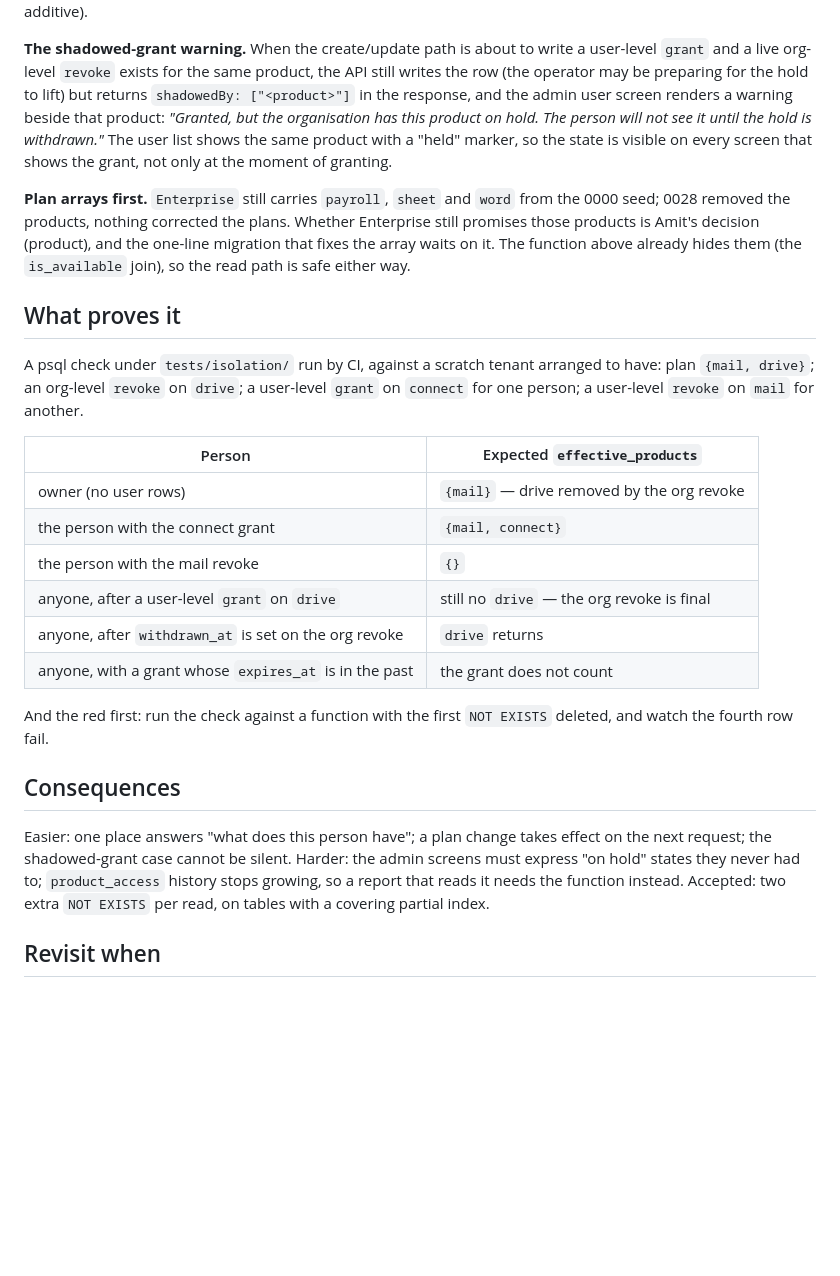
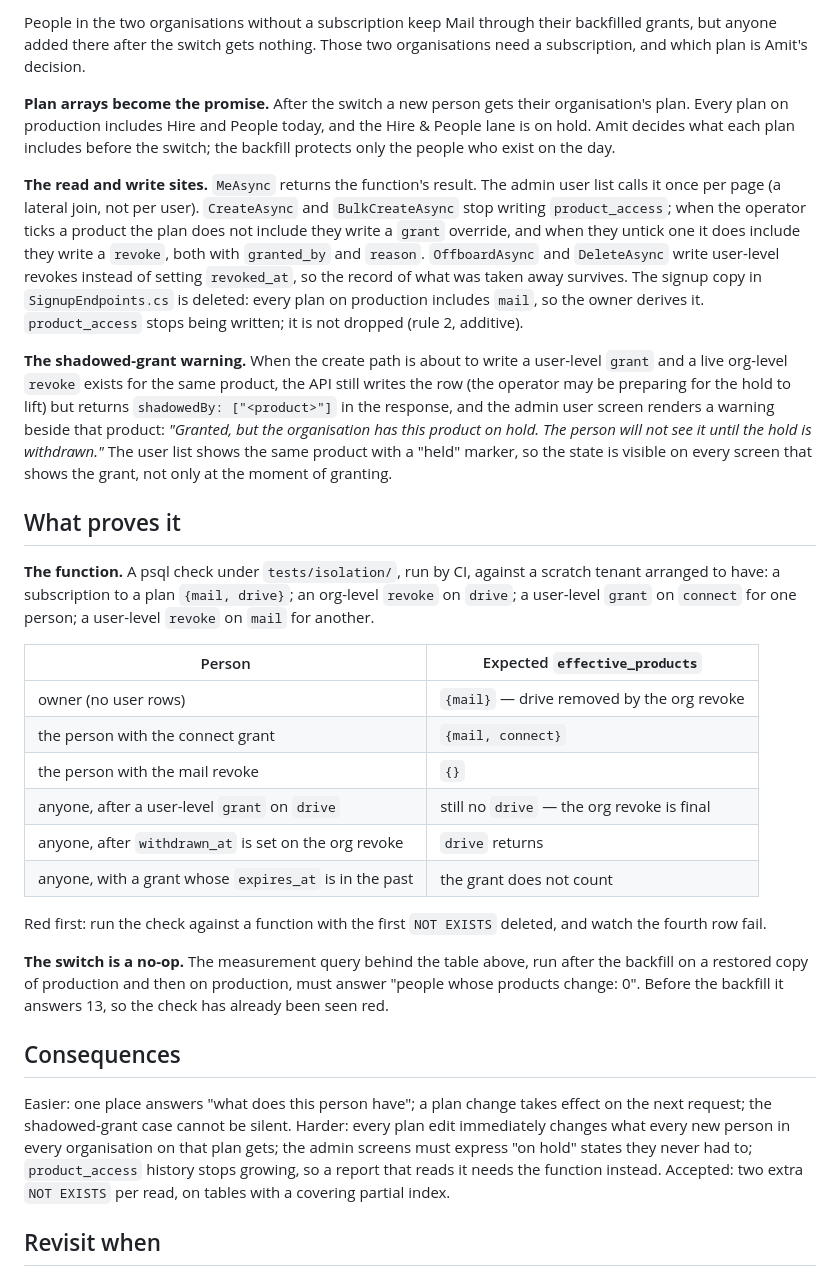
Before and after one commit to amittechvein/tatvaos, a Markdown page: docs/decisions/0002-derived-entitlements.md, the part around one of its changes. Rendered like a GitHub page; blank space fills up the shorter version.

```diff
--- a/docs/decisions/0002-derived-entitlements.md
+++ b/docs/decisions/0002-derived-entitlements.md
@@ -103,28 +174,41 @@ include (mode `grant`, `granted_by`, `reason`) or unticks one it does
+People in the two organisations without a subscription keep Mail through
+their backfilled grants, but anyone added there after the switch gets
+nothing. Those two organisations need a subscription, and which plan is
+Amit's decision.
+
+**Plan arrays become the promise.** After the switch a new person gets their
+organisation's plan. Every plan on production includes Hire and People today,
+and the Hire & People lane is on hold. Amit decides what each plan includes
+before the switch; the backfill protects only the people who exist on the
+day.
+
+**The read and write sites.** `MeAsync` returns the function's result. The
+admin user list calls it once per page (a lateral join, not per user).
+`CreateAsync` and `BulkCreateAsync` stop writing `product_access`; when the
+operator ticks a product the plan does not include they write a `grant`
+override, and when they untick one it does include they write a `revoke`,
+both with `granted_by` and `reason`. `OffboardAsync` and `DeleteAsync` write
+user-level revokes instead of setting `revoked_at`, so the record of what was
+taken away survives. The signup copy in `SignupEndpoints.cs` is deleted:
+every plan on production includes `mail`, so the owner derives it.
 `product_access` stops being written; it is not dropped (rule 2, additive).
 
-**The shadowed-grant warning.** When the create/update path is about to
-write a user-level `grant` and a live org-level `revoke` exists for the same
-product, the API still writes the row (the operator may be preparing for the
-hold to lift) but returns `shadowedBy: ["<product>"]` in the response, and
-the admin user screen renders a warning beside that product: *"Granted, but
-the organisation has this product on hold. The person will not see it until
-the hold is withdrawn."* The user list shows the same product with a
-"held" marker, so the state is visible on every screen that shows the grant,
-not only at the moment of granting.
-
-**Plan arrays first.** `Enterprise` still carries `payroll`, `sheet` and
-`word` from the 0000 seed; 0028 removed the products, nothing corrected the
-plans. Whether Enterprise still promises those products is Amit's decision
-(product), and the one-line migration that fixes the array waits on it. The
-function above already hides them (the `is_available` join), so the read
-path is safe either way.
+**The shadowed-grant warning.** When the create path is about to write a
+user-level `grant` and a live org-level `revoke` exists for the same product,
+the API still writes the row (the operator may be preparing for the hold to
+lift) but returns `shadowedBy: ["<product>"]` in the response, and the admin
+user screen renders a warning beside that product: *"Granted, but the
+organisation has this product on hold. The person will not see it until the
+hold is withdrawn."* The user list shows the same product with a "held"
+marker, so the state is visible on every screen that shows the grant, not
+only at the moment of granting.
 
 ## What proves it
 
-A psql check under `tests/isolation/` run by CI, against a scratch tenant
-arranged to have: plan `{mail, drive}`; an org-level `revoke` on `drive`; a
-user-level `grant` on `connect` for one person; a user-level `revoke` on
-`mail` for another.
+**The function.** A psql check under `tests/isolation/`, run by CI, against a
+scratch tenant arranged to have: a subscription to a plan `{mail, drive}`; an
+org-level `revoke` on `drive`; a user-level `grant` on `connect` for one
+person; a user-level `revoke` on `mail` for another.
 
 | Person | Expected `effective_products` |
 |---|---|
@@ -135,17 +219,23 @@ user-level `grant` on `connect` for one person; a user-level `revoke` on
 | anyone, after `withdrawn_at` is set on the org revoke | `drive` returns |
 | anyone, with a grant whose `expires_at` is in the past | the grant does not count |
 
-And the red first: run the check against a function with the first
-`NOT EXISTS` deleted, and watch the fourth row fail.
+Red first: run the check against a function with the first `NOT EXISTS`
+deleted, and watch the fourth row fail.
+
+**The switch is a no-op.** The measurement query behind the table above, run
+after the backfill on a restored copy of production and then on production,
+must answer "people whose products change: 0". Before the backfill it
+answers 13, so the check has already been seen red.
 
 ## Consequences
 
 Easier: one place answers "what does this person have"; a plan change takes
 effect on the next request; the shadowed-grant case cannot be silent.
-Harder: the admin screens must express "on hold" states they never had to;
-`product_access` history stops growing, so a report that reads it needs the
-function instead. Accepted: two extra `NOT EXISTS` per read, on tables with
-a covering partial index.
+Harder: every plan edit immediately changes what every new person in every
+organisation on that plan gets; the admin screens must express "on hold"
+states they never had to; `product_access` history stops growing, so a
+report that reads it needs the function instead. Accepted: two extra
+`NOT EXISTS` per read, on tables with a covering partial index.
 
 ## Revisit when
 
```
Also changed, not shown: other parts of docs/decisions/0002-derived-entitlements.md (+92 -21 lines), docs/decisions/0003-mobile-signin-handoff.md (+23 -18 lines).
